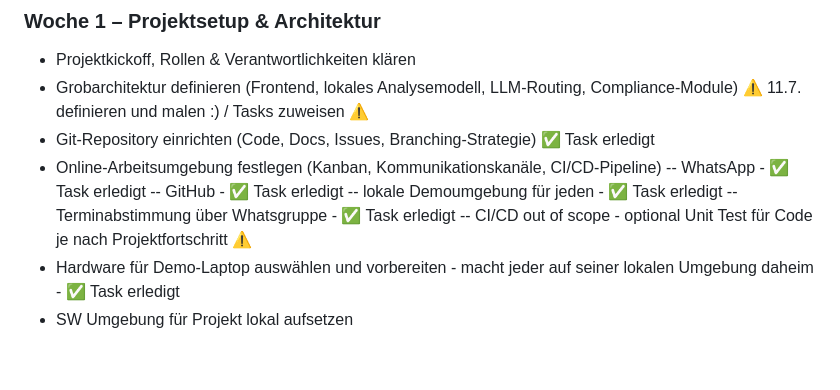
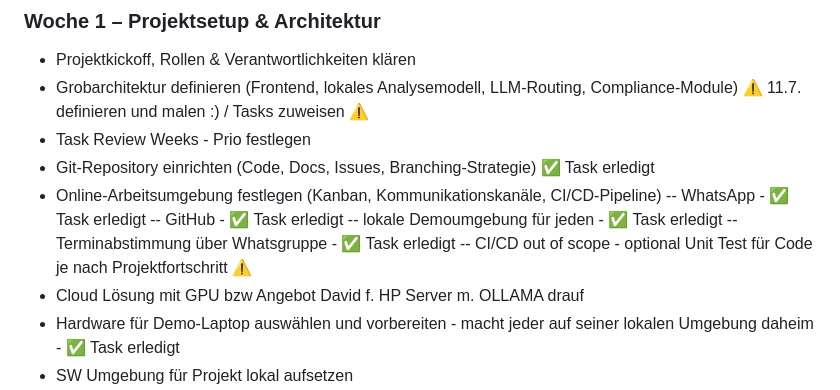
Before and after one commit to Enver-sc/AI-Lab, a Markdown page: Tasklist.md, the part around the change. Rendered like a GitHub page; blank space fills up the shorter version.

```diff
--- a/Tasklist.md
+++ b/Tasklist.md
@@ -9,6 +9,7 @@
 ### **Woche 1 – Projektsetup & Architektur**
 - Projektkickoff, Rollen & Verantwortlichkeiten klären
 - Grobarchitektur definieren (Frontend, lokales Analysemodell, LLM‑Routing, Compliance‑Module)  ⚠️ 11.7. definieren und malen :) / Tasks zuweisen ⚠️
+- Task Review Weeks - Prio festlegen
 - Git‑Repository einrichten (Code, Docs, Issues, Branching‑Strategie) ✅ Task erledigt
 - Online‑Arbeitsumgebung festlegen (Kanban, Kommunikationskanäle, CI/CD‑Pipeline)
   -- WhatsApp - ✅ Task erledigt
@@ -16,6 +17,7 @@
   -- lokale Demoumgebung für jeden - ✅ Task erledigt
   -- Terminabstimmung über Whatsgruppe - ✅ Task erledigt
   -- CI/CD out of scope - optional Unit Test für Code je nach Projektfortschritt ⚠️
+- Cloud Lösung mit GPU bzw Angebot David f. HP Server m. OLLAMA drauf
 - Hardware für Demo-Laptop auswählen und vorbereiten - macht jeder auf seiner lokalen Umgebung daheim - ✅ Task erledigt
 - SW Umgebung für Projekt lokal aufsetzen
 -   Tools festlegen
```
